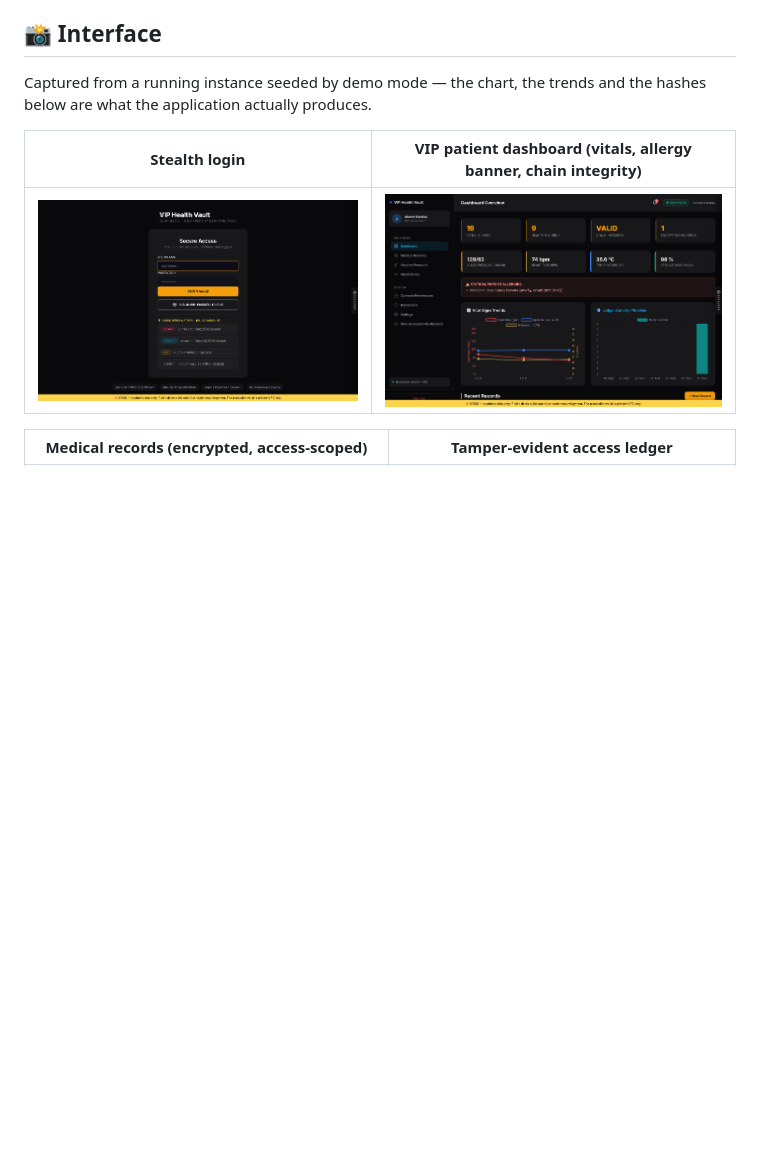
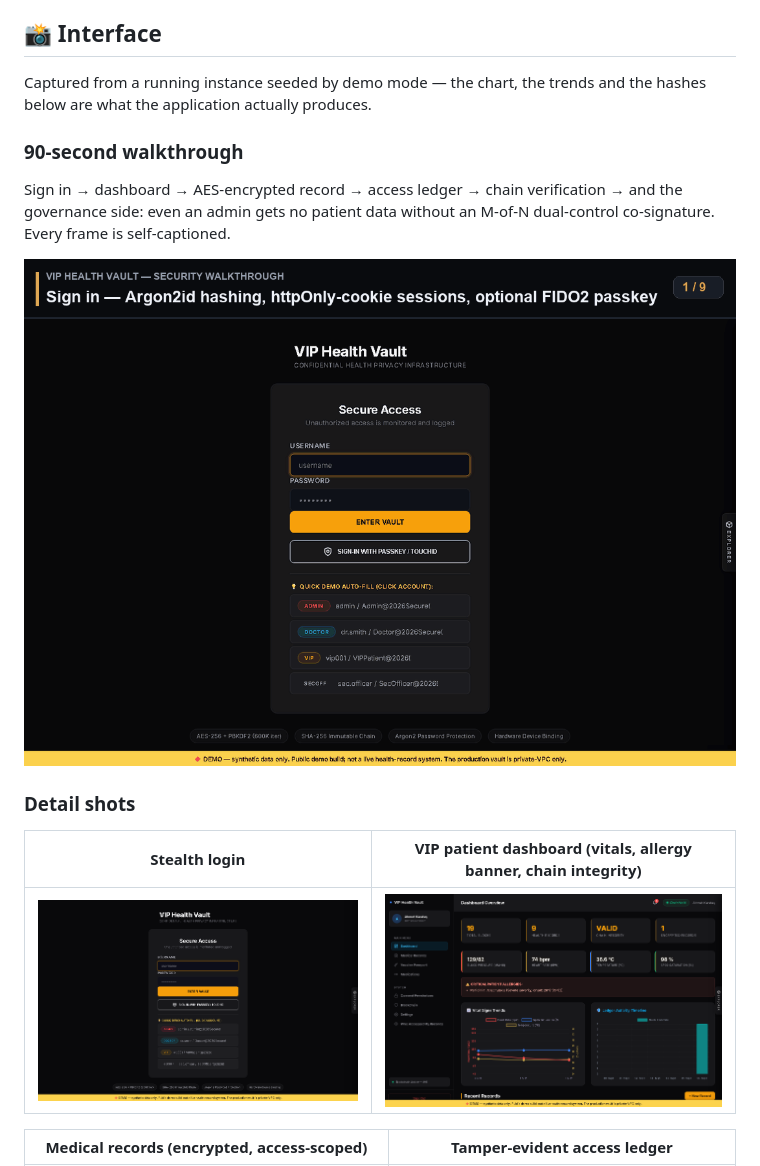
Before and after one commit to calsgnkadir/health-blockchain, a Markdown page: README.md, the part around the change. GitHub-like rendering; pictures changed too: docs/screenshots/walkthrough.gif (added); blank space fills up the shorter version.

```diff
--- a/README.md
+++ b/README.md
@@ -49,6 +49,16 @@ flowchart LR
 
 Captured from a running instance seeded by demo mode — the chart, the trends and the
 hashes below are what the application actually produces.
+
+### 90-second walkthrough
+
+Sign in → dashboard → AES-encrypted record → access ledger → chain verification →
+and the governance side: even an admin gets no patient data without an M-of-N
+dual-control co-signature. Every frame is self-captioned.
+
+![Security walkthrough](docs/screenshots/walkthrough.gif)
+
+### Detail shots
 
 | Stealth login | VIP patient dashboard (vitals, allergy banner, chain integrity) |
 | :---: | :---: |
```
Also changed, not shown: 1 other file.
